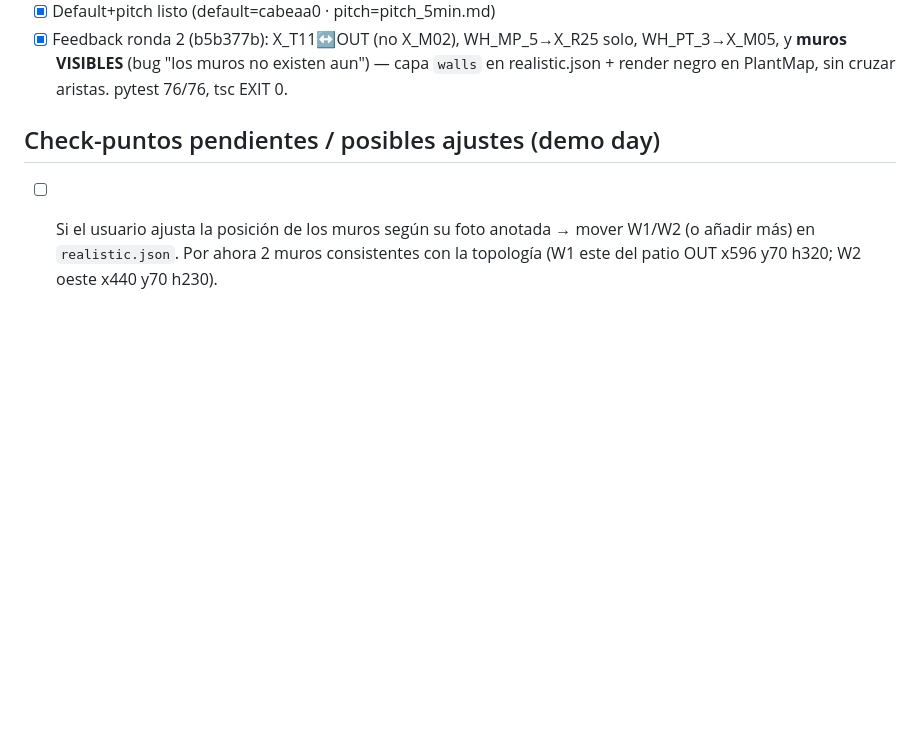
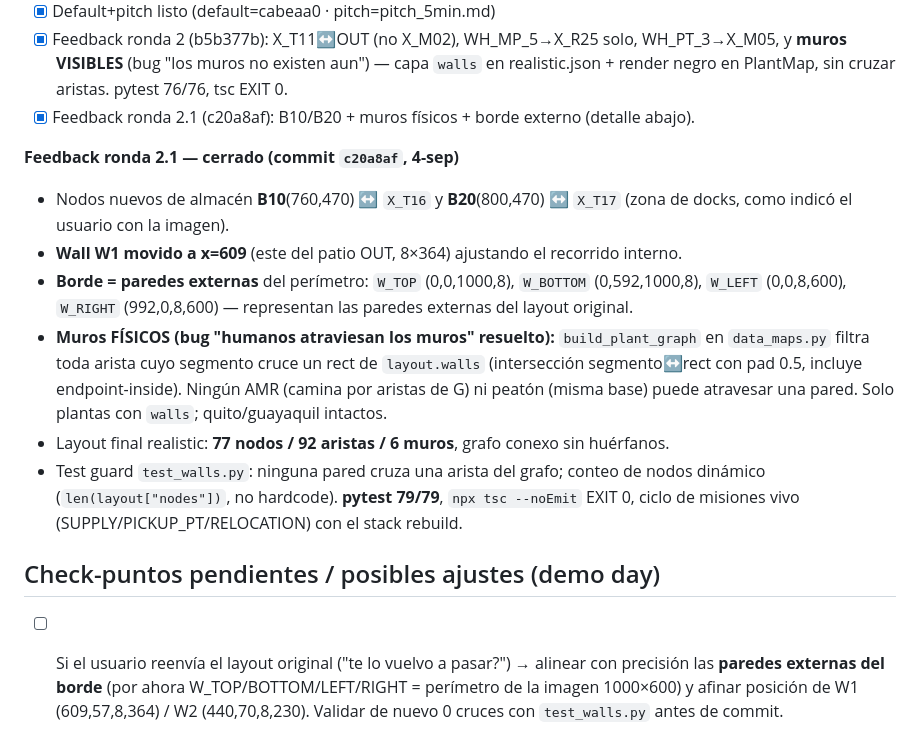
Before and after one commit to Mare1225/NestLink, a Markdown page: tasksR/plan_realistic.md, the part around the change. GitHub-like rendering; blank space fills up the shorter version.

Commit message:
docs(realistic): cierre feedback ronda 2.1 — B10/B20, muros físicos y borde externo (c20a8af)

```diff
--- a/tasksR/plan_realistic.md
+++ b/tasksR/plan_realistic.md
@@ -59,6 +59,15 @@
 - [x] Flujo de negocio del paquete MP→Línea→Paletizado→Out→fin (2290d01)
 - [x] Default+pitch listo (default=cabeaa0 · pitch=pitch_5min.md)
 - [x] Feedback ronda 2 (b5b377b): X_T11↔OUT (no X_M02), WH_MP_5→X_R25 solo, WH_PT_3→X_M05, y **muros VISIBLES** (bug "los muros no existen aun") — capa `walls` en realistic.json + render negro en PlantMap, sin cruzar aristas. pytest 76/76, tsc EXIT 0.
+- [x] Feedback ronda 2.1 (c20a8af): B10/B20 + muros físicos + borde externo (detalle abajo).
+
+**Feedback ronda 2.1 — cerrado (commit `c20a8af`, 4-sep)**
+- Nodos nuevos de almacén **B10**(760,470) ↔ `X_T16` y **B20**(800,470) ↔ `X_T17` (zona de docks, como indicó el usuario con la imagen).
+- **Wall W1 movido a x=609** (este del patio OUT, 8×364) ajustando el recorrido interno.
+- **Borde = paredes externas** del perímetro: `W_TOP` (0,0,1000,8), `W_BOTTOM` (0,592,1000,8), `W_LEFT` (0,0,8,600), `W_RIGHT` (992,0,8,600) — representan las paredes externas del layout original.
+- **Muros FÍSICOS (bug "humanos atraviesan los muros" resuelto):** `build_plant_graph` en `data_maps.py` filtra toda arista cuyo segmento cruce un rect de `layout.walls` (intersección segmento↔rect con pad 0.5, incluye endpoint-inside). Ningún AMR (camina por aristas de G) ni peatón (misma base) puede atravesar una pared. Solo plantas con `walls`; quito/guayaquil intactos.
+- Layout final realistic: **77 nodos / 92 aristas / 6 muros**, grafo conexo sin huérfanos.
+- Test guard `test_walls.py`: ninguna pared cruza una arista del grafo; conteo de nodos dinámico (`len(layout["nodes"])`, no hardcode). **pytest 79/79**, `npx tsc --noEmit` EXIT 0, ciclo de misiones vivo (SUPPLY/PICKUP_PT/RELOCATION) con el stack rebuild.
 
 ## Check-puntos pendientes / posibles ajustes (demo day)
-- [ ] Si el usuario ajusta la posición de los muros según su foto anotada → mover W1/W2 (o añadir más) en `realistic.json`. Por ahora 2 muros consistentes con la topología (W1 este del patio OUT x596 y70 h320; W2 oeste x440 y70 h230).
+- [ ] Si el usuario reenvía el layout original ("te lo vuelvo a pasar?") → alinear con precisión las **paredes externas del borde** (por ahora W_TOP/BOTTOM/LEFT/RIGHT = perímetro de la imagen 1000×600) y afinar posición de W1 (609,57,8,364) / W2 (440,70,8,230). Validar de nuevo 0 cruces con `test_walls.py` antes de commit.
```
Also changed, not shown: tasksR/Tasks_&_Bugs.md (+6 -0 lines).
